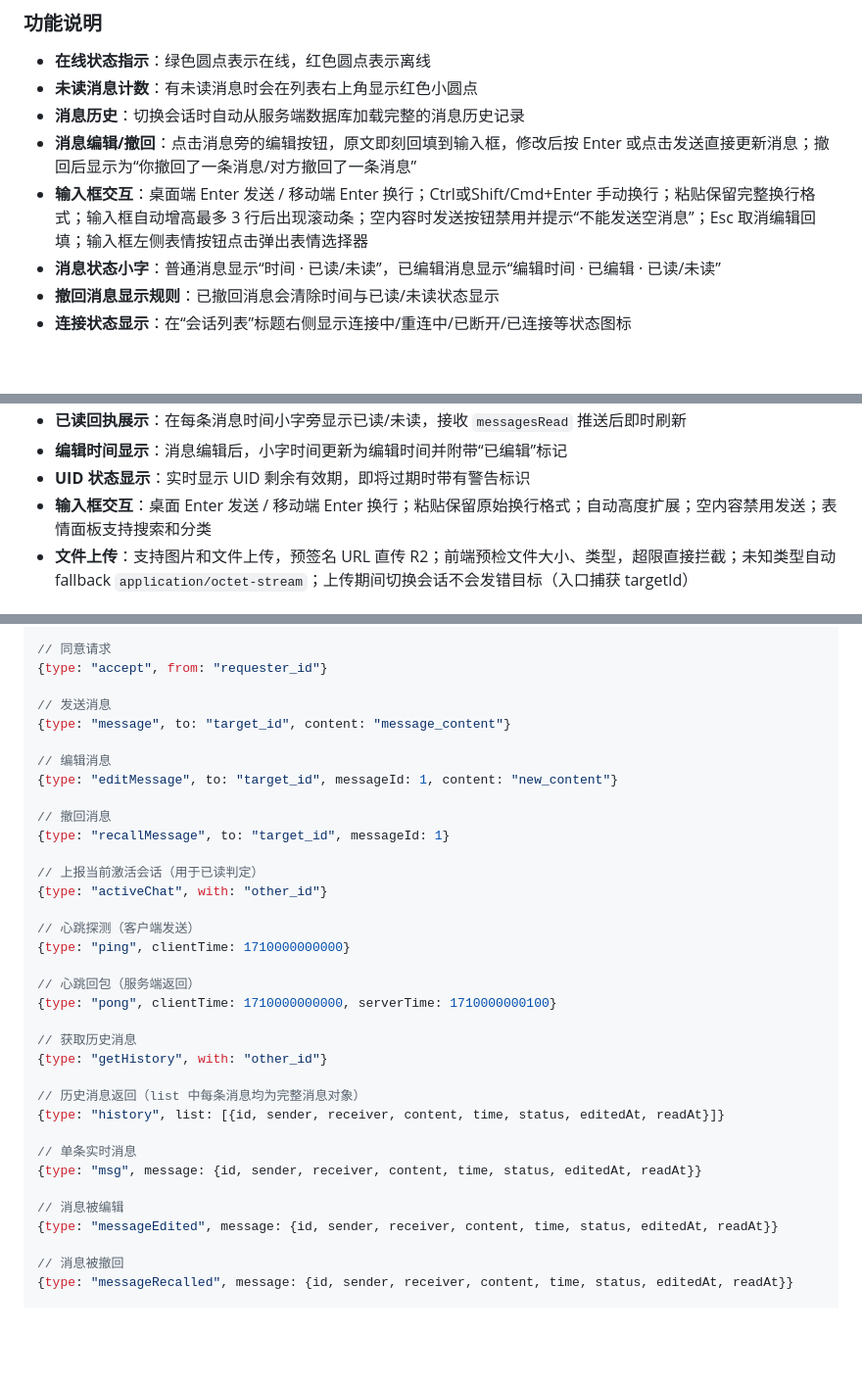
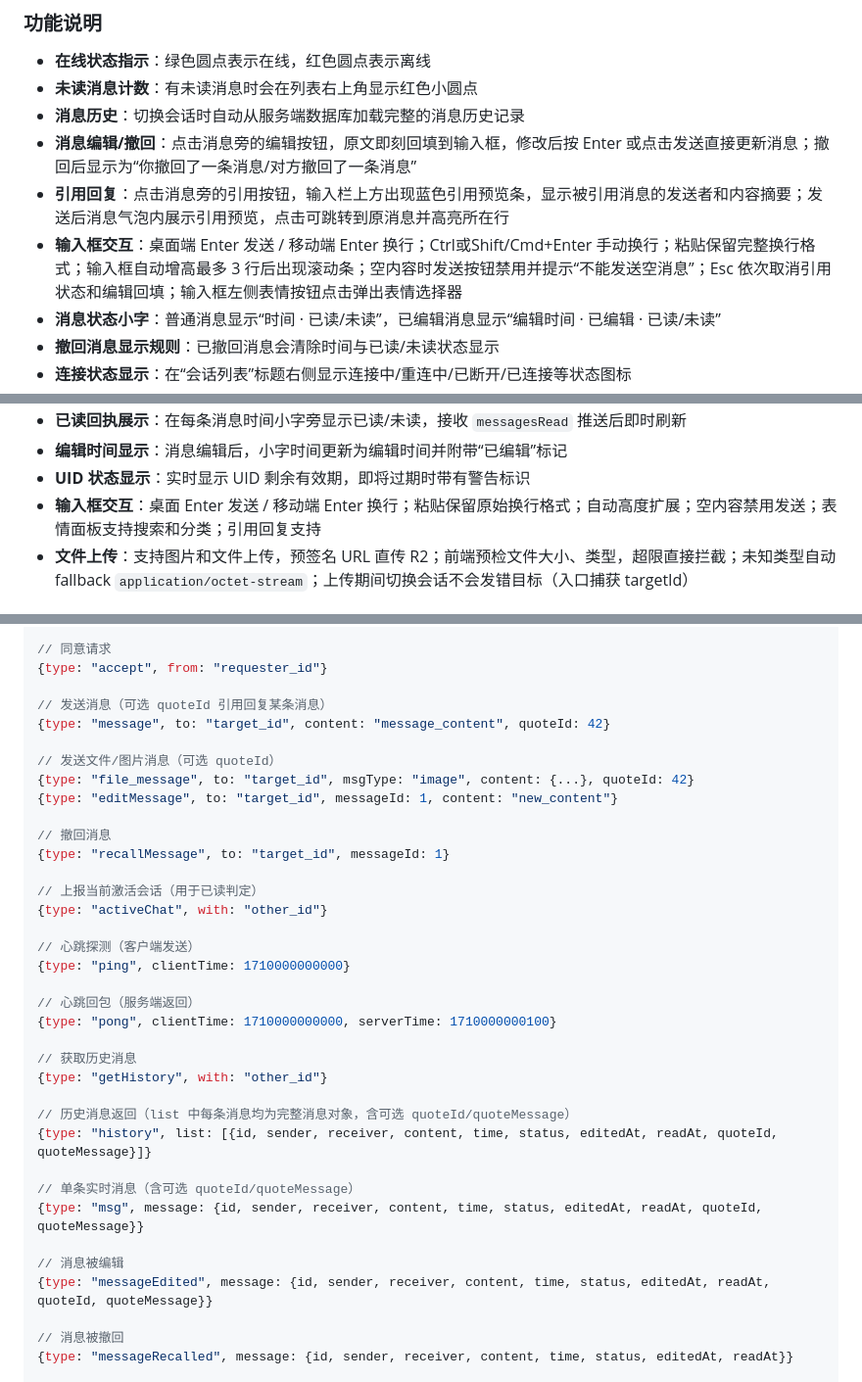
Before and after one commit to LhyYBMQ520/Simple-web-chat, a Markdown page: README.md, 3 parts joined by grey strips. Shown at 98% size. GitHub-like rendering; blank space fills up the shorter version.

```diff
--- a/README.md
+++ b/README.md
@@ -203,7 +204,8 @@ pnpm typecheck      # 仅检查 TypeScript 类型，不产出文件
 - **未读消息计数**：有未读消息时会在列表右上角显示红色小圆点
 - **消息历史**：切换会话时自动从服务端数据库加载完整的消息历史记录
 - **消息编辑/撤回**：点击消息旁的编辑按钮，原文即刻回填到输入框，修改后按 Enter 或点击发送直接更新消息；撤回后显示为“你撤回了一条消息/对方撤回了一条消息”
-- **输入框交互**：桌面端 Enter 发送 / 移动端 Enter 换行；Ctrl或Shift/Cmd+Enter 手动换行；粘贴保留完整换行格式；输入框自动增高最多 3 行后出现滚动条；空内容时发送按钮禁用并提示“不能发送空消息”；Esc 取消编辑回填；输入框左侧表情按钮点击弹出表情选择器
+- **引用回复**：点击消息旁的引用按钮，输入栏上方出现蓝色引用预览条，显示被引用消息的发送者和内容摘要；发送后消息气泡内展示引用预览，点击可跳转到原消息并高亮所在行
+- **输入框交互**：桌面端 Enter 发送 / 移动端 Enter 换行；Ctrl或Shift/Cmd+Enter 手动换行；粘贴保留完整换行格式；输入框自动增高最多 3 行后出现滚动条；空内容时发送按钮禁用并提示“不能发送空消息”；Esc 依次取消引用状态和编辑回填；输入框左侧表情按钮点击弹出表情选择器
 - **消息状态小字**：普通消息显示“时间 · 已读/未读”，已编辑消息显示“编辑时间 · 已编辑 · 已读/未读”
 - **撤回消息显示规则**：已撤回消息会清除时间与已读/未读状态显示
 - **连接状态显示**：在“会话列表”标题右侧显示连接中/重连中/已断开/已连接等状态图标
@@ -280,7 +282,7 @@ Simple-web-chat/
 - **已读回执展示**：在每条消息时间小字旁显示已读/未读，接收 `messagesRead` 推送后即时刷新
 - **编辑时间显示**：消息编辑后，小字时间更新为编辑时间并附带“已编辑”标记
 - **UID 状态显示**：实时显示 UID 剩余有效期，即将过期时带有警告标识
-- **输入框交互**：桌面 Enter 发送 / 移动端 Enter 换行；粘贴保留原始换行格式；自动高度扩展；空内容禁用发送；表情面板支持搜索和分类
+- **输入框交互**：桌面 Enter 发送 / 移动端 Enter 换行；粘贴保留原始换行格式；自动高度扩展；空内容禁用发送；表情面板支持搜索和分类；引用回复支持
 - **文件上传**：支持图片和文件上传，预签名 URL 直传 R2；前端预检文件大小、类型，超限直接拦截；未知类型自动 fallback `application/octet-stream`；上传期间切换会话不会发错目标（入口捕获 targetId）
 
 ## 📊 数据库设计
@@ -346,10 +350,11 @@ GET /api/download?key=chat/2026/05/10/...&name=photo.jpg
 // 同意请求
 {type: "accept", from: "requester_id"}
 
-// 发送消息
-{type: "message", to: "target_id", content: "message_content"}
+// 发送消息（可选 quoteId 引用回复某条消息）
+{type: "message", to: "target_id", content: "message_content", quoteId: 42}
 
-// 编辑消息
+// 发送文件/图片消息（可选 quoteId）
+{type: "file_message", to: "target_id", msgType: "image", content: {...}, quoteId: 42}
 {type: "editMessage", to: "target_id", messageId: 1, content: "new_content"}
 
 // 撤回消息
@@ -367,14 +372,14 @@ GET /api/download?key=chat/2026/05/10/...&name=photo.jpg
 // 获取历史消息
 {type: "getHistory", with: "other_id"}
 
-// 历史消息返回（list 中每条消息均为完整消息对象）
-{type: "history", list: [{id, sender, receiver, content, time, status, editedAt, readAt}]}
+// 历史消息返回（list 中每条消息均为完整消息对象，含可选 quoteId/quoteMessage）
+{type: "history", list: [{id, sender, receiver, content, time, status, editedAt, readAt, quoteId, quoteMessage}]}
 
-// 单条实时消息
-{type: "msg", message: {id, sender, receiver, content, time, status, editedAt, readAt}}
+// 单条实时消息（含可选 quoteId/quoteMessage）
+{type: "msg", message: {id, sender, receiver, content, time, status, editedAt, readAt, quoteId, quoteMessage}}
 
 // 消息被编辑
-{type: "messageEdited", message: {id, sender, receiver, content, time, status, editedAt, readAt}}
+{type: "messageEdited", message: {id, sender, receiver, content, time, status, editedAt, readAt, quoteId, quoteMessage}}
 
 // 消息被撤回
 {type: "messageRecalled", message: {id, sender, receiver, content, time, status, editedAt, readAt}}
```
Also changed, not shown: other parts of README.md (+3 -0 lines).
